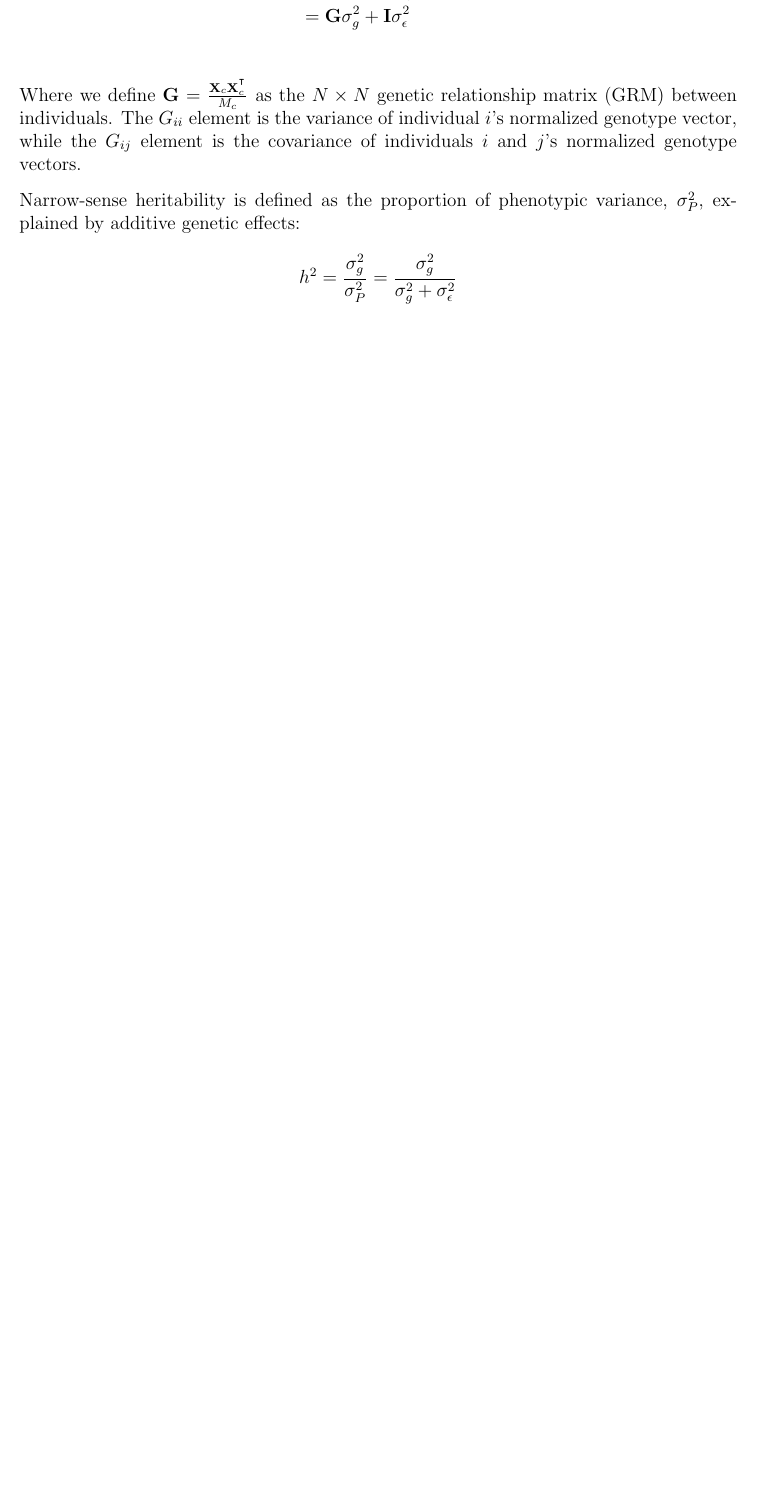
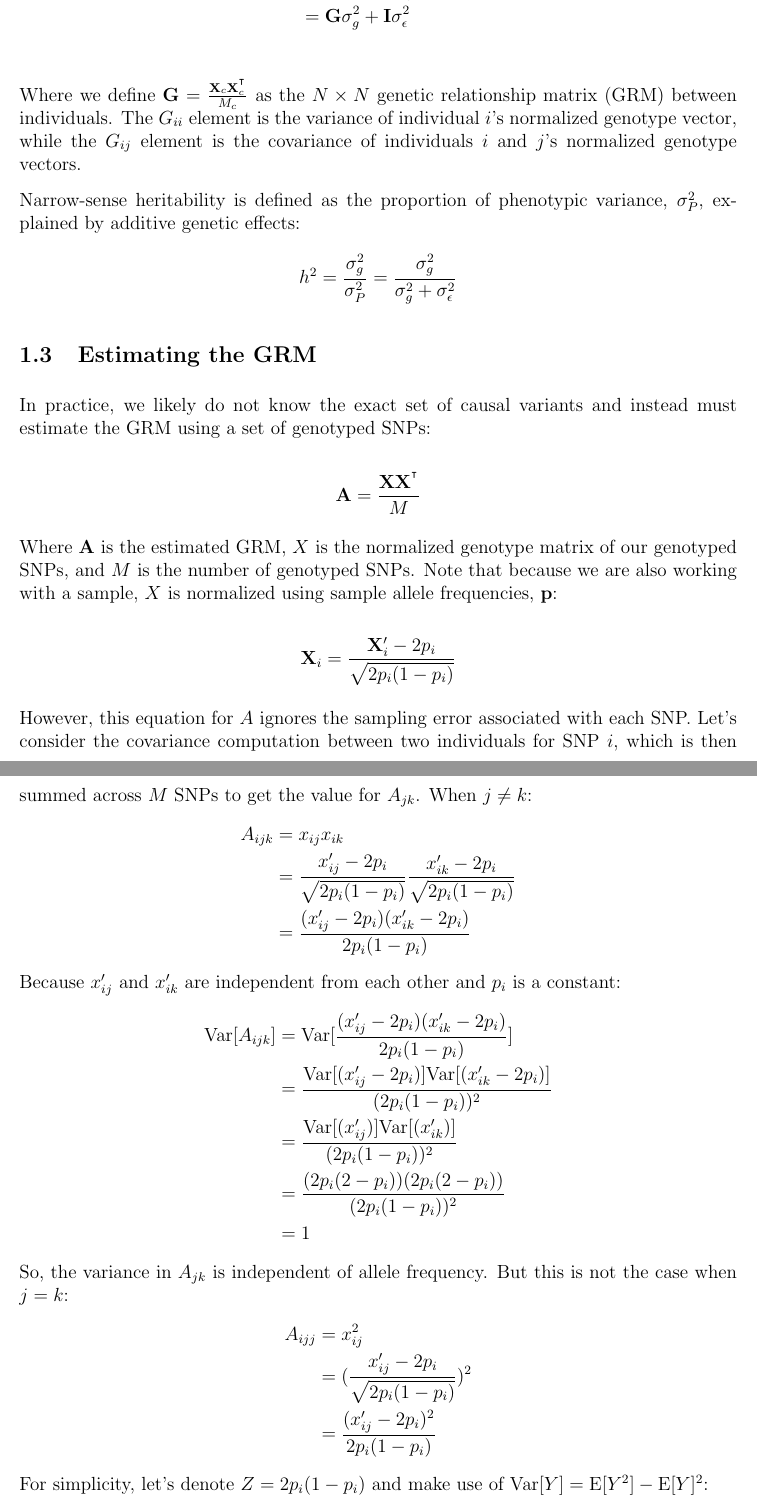
Before and after one commit to nunorgcarvalho/popstatgen, a LaTeX document (sections/statistical_genetics/heritability/heritability.tex, which reads macros.sty): part of page 2 of 2 before the commit and two parts of pages 2 and 3 of 4 after it, the two joined at a grey line, cut so that both start at the same text, the shorter picture padded with empty space. Compiled offline with pdfLaTeX.

Commit message:
wrote about GRM estimation and correction (partly)

```diff
--- a/macros.sty
+++ b/macros.sty
@@ -30,6 +30,7 @@
 \newcommand{\bG}{\mathbf{G}} % true genetic relatedness matrix
 \newcommand{\bI}{\mathbf{I}} % identity matrix
 \newcommand{\bK}{\mathbf{K}} % covariate matrix
+\newcommand{\bp}{\mathbf{p}} % allele frequencies vector
 \newcommand{\bq}{\mathbf{q}} % misc
 \newcommand{\bQ}{\mathbf{Q}} % misc
 \newcommand{\bV}{\mathbf{V}} % covariance matrix in statgen
--- a/sections/statistical_genetics/heritability/heritability.tex
+++ b/sections/statistical_genetics/heritability/heritability.tex
@@ -86,3 +86,39 @@ The $G_{ii}$ element is the variance of individual $i$'s normalized genotype vec
 Narrow-sense heritability is defined as the proportion of phenotypic variance, $\sigma_P^2$, explained by additive genetic effects:
 $$ h^2 = \frac{\varg}{\sigma_P^2} = \frac{\varg}{\varg + \vareps} $$
 
+\subsection{Estimating the GRM}
+
+In practice, we likely do not know the exact set of causal variants and instead must estimate the GRM using a set of genotyped SNPs:
+
+$$ \bA = \frac{\bX \bX^{\T}}{M} $$
+
+Where $\bA$ is the estimated GRM, $X$ is the normalized genotype matrix of our genotyped SNPs, and $M$ is the number of genotyped SNPs.
+Note that because we are also working with a sample, $X$ is normalized using sample allele frequencies, $\bp$:
+
+$$ \bX_i = \frac{\bX'_i - 2 p_i}{\sqrt{2 p_i (1 - p_i)}} $$
+
+However, this equation for $A$ ignores the sampling error associated with each SNP.
+Let's consider the covariance computation between two individuals for SNP $i$, which is then summed across $M$ SNPs to get the value for $A_{jk}$.
+When $j \neq k$:
+\begin{align*}
+    A_{ijk} &= x_{ij} x_{ik} \\
+    &= \frac{x'_{ij} - 2 p_i}{\sqrt{2 p_i (1 - p_i)}}
+    \frac{x'_{ik} - 2 p_i}{\sqrt{2 p_i (1 - p_i)}} \\
+    &= \frac{(x'_{ij} - 2 p_i)(x'_{ik} - 2 p_i)}{2 p_i (1 - p_i)}
+\end{align*}
+Because $x'_{ij}$ and $x'_{ik}$ are independent from each other and $p_i$ is a constant:
+\begin{align*}
+    \Var[A_{ijk}] &= \Var[\frac{(x'_{ij} - 2 p_i)(x'_{ik} - 2 p_i)}{2 p_i (1 - p_i)}] \\
+    &= \frac{\Var[(x'_{ij} - 2 p_i)]\Var[(x'_{ik} - 2 p_i)]}{(2 p_i (1 - p_i))^2} \\
+    &= \frac{\Var[(x'_{ij})]\Var[(x'_{ik})]}{(2 p_i (1 - p_i))^2} \\
+    &= \frac{(2 p_i (2 - p_i))(2 p_i (2 - p_i))}{(2 p_i (1 - p_i))^2} \\
+    &= 1
+\end{align*}
+So, the variance in $A_{jk}$ is independent of allele frequency. But this is not the case when $j = k$:
+\begin{align*}
+    A_{ijj} &= x_{ij}^2 \\
+    &= (\frac{x'_{ij} - 2 p_i}{\sqrt{2 p_i (1 - p_i)}})^2 \\
+    &= \frac{(x'_{ij} - 2 p_i)^2}{2 p_i (1 - p_i)}
+\end{align*}
+For simplicity, let's denote $Z = 2 p_i (1 - p_i)$ and make use of $\Var[Y] = \E[Y^2] - \E[Y]^2$:
+\begin{align*}
```
Also changed, not shown: sections/statistical_genetics/heritability/heritability.pdf, sections/statistical_genetics/heritability/heritability.tex (13 more changed lines).
